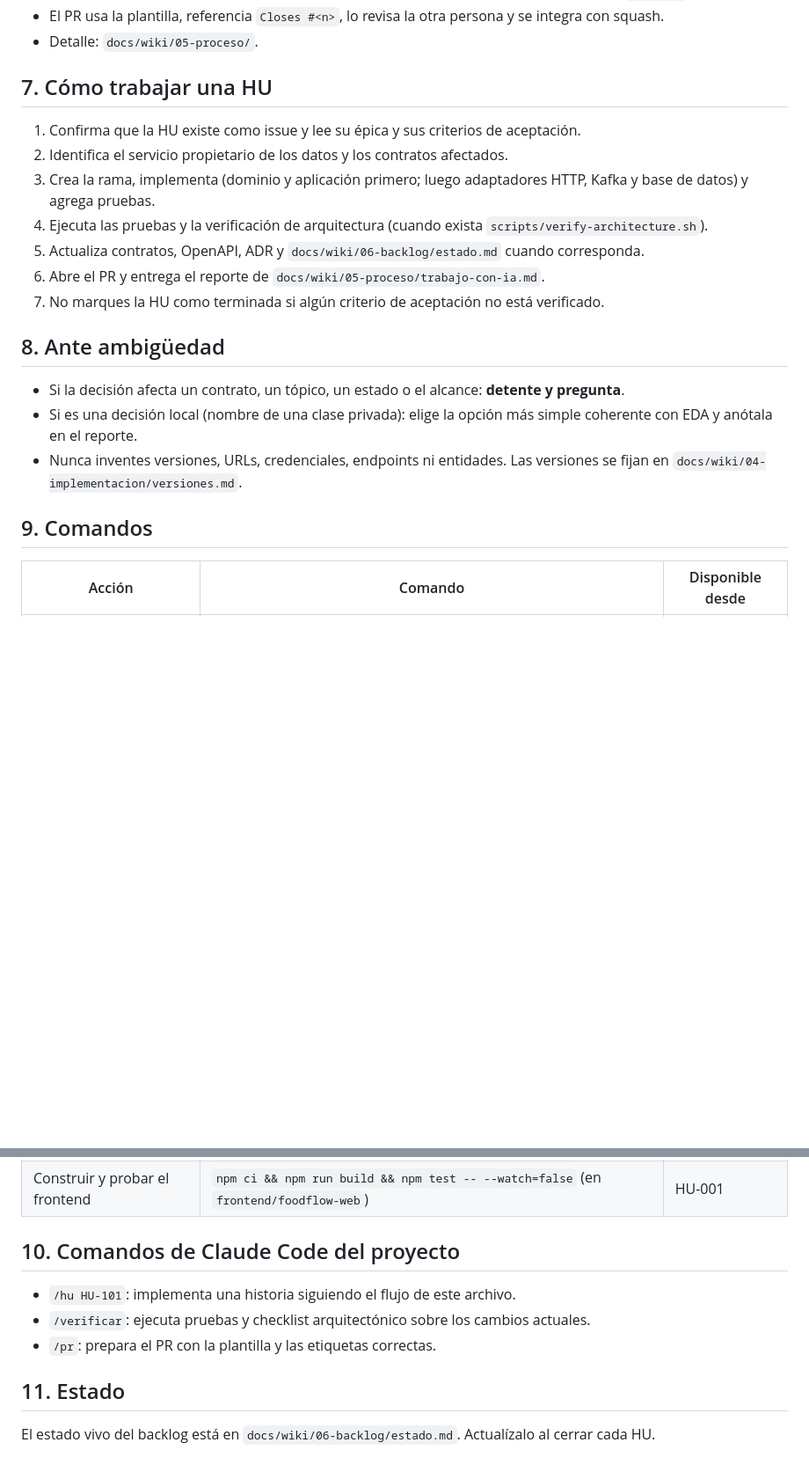
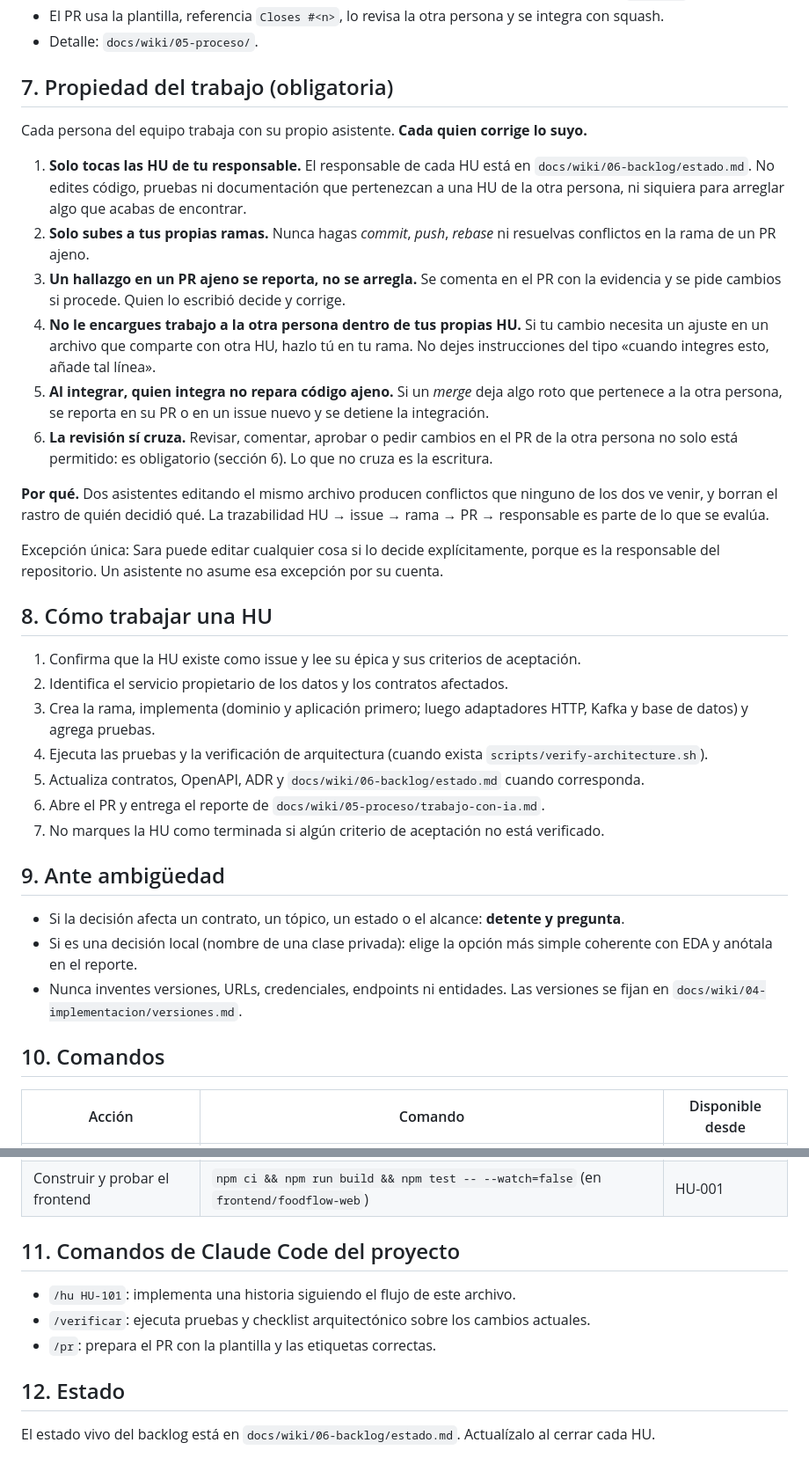
Before and after one commit to SarAlbN1/AS-foodflow-EDA, a Markdown page: CLAUDE.md, 2 parts joined by grey strips. Shown at 88% size. GitHub-like rendering; blank space fills up the shorter version.

Commit message:
docs(repo): fija que cada quien corrige lo suyo entre agentes
Dos asistentes editando los mismos archivos producen conflictos que ninguno de
los dos ve venir y borran el rastro de quién decidió qué. La trazabilidad
HU → issue → rama → PR → responsable es parte de lo que se evalúa.

La regla: revisar cruza, escribir no. Un hallazgo en un PR ajeno se comenta y se
piden cambios; lo corrige quien lo escribió. Y nadie deja encargos del tipo
'cuando integres esto, añade tal línea' dentro de sus propias HU.

Co-Authored-By: Claude Opus 5 <noreply@anthropic.com>

```diff
--- a/CLAUDE.md
+++ b/CLAUDE.md
@@ -76,7 +76,22 @@ Flyway, Testcontainers y CI son **opcionales**: no los conviertas en requisito.
 - El PR usa la plantilla, referencia `Closes #<n>`, lo revisa la otra persona y se integra con squash.
 - Detalle: `docs/wiki/05-proceso/`.
 
-## 7. Cómo trabajar una HU
+## 7. Propiedad del trabajo (obligatoria)
+
+Cada persona del equipo trabaja con su propio asistente. **Cada quien corrige lo suyo.**
+
+1. **Solo tocas las HU de tu responsable.** El responsable de cada HU está en `docs/wiki/06-backlog/estado.md`. No edites código, pruebas ni documentación que pertenezcan a una HU de la otra persona, ni siquiera para arreglar algo que acabas de encontrar.
+2. **Solo subes a tus propias ramas.** Nunca hagas *commit*, *push*, *rebase* ni resuelvas conflictos en la rama de un PR ajeno.
+3. **Un hallazgo en un PR ajeno se reporta, no se arregla.** Se comenta en el PR con la evidencia y se pide cambios si procede. Quien lo escribió decide y corrige.
+4. **No le encargues trabajo a la otra persona dentro de tus propias HU.** Si tu cambio necesita un ajuste en un archivo que comparte con otra HU, hazlo tú en tu rama. No dejes instrucciones del tipo «cuando integres esto, añade tal línea».
+5. **Al integrar, quien integra no repara código ajeno.** Si un *merge* deja algo roto que pertenece a la otra persona, se reporta en su PR o en un issue nuevo y se detiene la integración.
+6. **La revisión sí cruza.** Revisar, comentar, aprobar o pedir cambios en el PR de la otra persona no solo está permitido: es obligatorio (sección 6). Lo que no cruza es la escritura.
+
+**Por qué.** Dos asistentes editando el mismo archivo producen conflictos que ninguno de los dos ve venir, y borran el rastro de quién decidió qué. La trazabilidad HU → issue → rama → PR → responsable es parte de lo que se evalúa.
+
+Excepción única: Sara puede editar cualquier cosa si lo decide explícitamente, porque es la responsable del repositorio. Un asistente no asume esa excepción por su cuenta.
+
+## 8. Cómo trabajar una HU
 
 1. Confirma que la HU existe como issue y lee su épica y sus criterios de aceptación.
 2. Identifica el servicio propietario de los datos y los contratos afectados.
@@ -86,13 +101,13 @@ Flyway, Testcontainers y CI son **opcionales**: no los conviertas en requisito.
 6. Abre el PR y entrega el reporte de `docs/wiki/05-proceso/trabajo-con-ia.md`.
 7. No marques la HU como terminada si algún criterio de aceptación no está verificado.
 
-## 8. Ante ambigüedad
+## 9. Ante ambigüedad
 
 - Si la decisión afecta un contrato, un tópico, un estado o el alcance: **detente y pregunta**.
 - Si es una decisión local (nombre de una clase privada): elige la opción más simple coherente con EDA y anótala en el reporte.
 - Nunca inventes versiones, URLs, credenciales, endpoints ni entidades. Las versiones se fijan en `docs/wiki/04-implementacion/versiones.md`.
 
-## 9. Comandos
+## 10. Comandos
 
 | Acción | Comando | Disponible desde |
 |---|---|---|
@@ -105,12 +120,12 @@ Flyway, Testcontainers y CI son **opcionales**: no los conviertas en requisito.
 | Construir y probar un servicio | `./mvnw verify` (en `services/<servicio>` o `gateway/api-gateway`; Windows: `mvnw.cmd verify`) | HU-001 |
 | Construir y probar el frontend | `npm ci && npm run build && npm test -- --watch=false` (en `frontend/foodflow-web`) | HU-001 |
 
-## 10. Comandos de Claude Code del proyecto
+## 11. Comandos de Claude Code del proyecto
 
 - `/hu HU-101`: implementa una historia siguiendo el flujo de este archivo.
 - `/verificar`: ejecuta pruebas y checklist arquitectónico sobre los cambios actuales.
 - `/pr`: prepara el PR con la plantilla y las etiquetas correctas.
 
-## 11. Estado
+## 12. Estado
 
 El estado vivo del backlog está en `docs/wiki/06-backlog/estado.md`. Actualízalo al cerrar cada HU.
```
Also changed, not shown: 1 other file.
